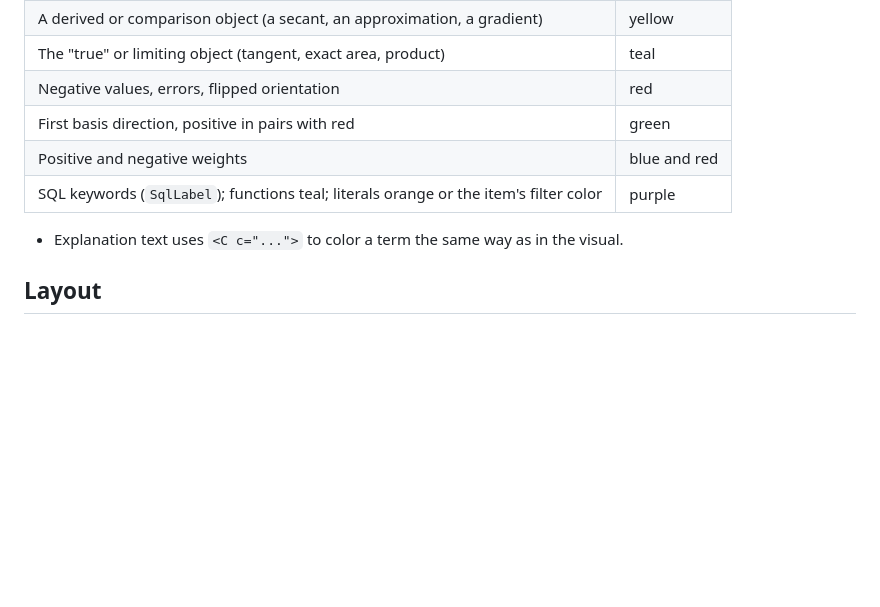
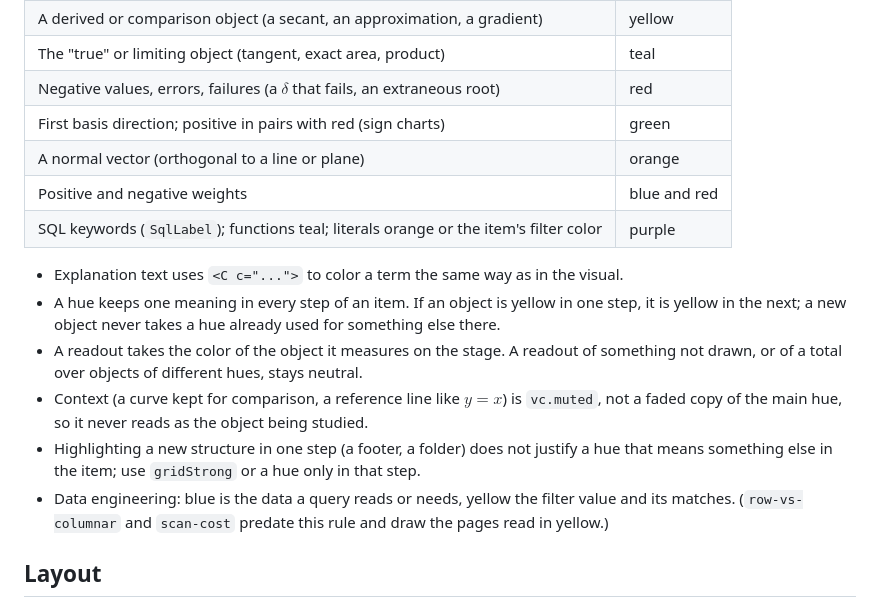
Before and after one commit to daniekans/lumen, a Markdown page: docs/DESIGN.md, the part around the change. Rendered like a GitHub page; blank space fills up the shorter version.

Commit message:
docs: palette rules from the color review

```diff
--- a/docs/DESIGN.md
+++ b/docs/DESIGN.md
@@ -37,12 +37,23 @@ Use `vc` and `role` from `src/styles/viz-colors.ts`; never a hex literal in a co
 | The main object (a function, a vector being studied)                                  | blue         |
 | A derived or comparison object (a secant, an approximation, a gradient)               | yellow       |
 | The "true" or limiting object (tangent, exact area, product)                          | teal         |
-| Negative values, errors, flipped orientation                                          | red          |
-| First basis direction, positive in pairs with red                                     | green        |
+| Negative values, errors, failures (a $\delta$ that fails, an extraneous root)         | red          |
+| First basis direction; positive in pairs with red (sign charts)                       | green        |
+| A normal vector (orthogonal to a line or plane)                                       | orange       |
 | Positive and negative weights                                                         | blue and red |
 | SQL keywords (`SqlLabel`); functions teal; literals orange or the item's filter color | purple       |
 
 - Explanation text uses `<C c="...">` to color a term the same way as in the visual.
+- A hue keeps one meaning in every step of an item. If an object is yellow in one step, it is
+  yellow in the next; a new object never takes a hue already used for something else there.
+- A readout takes the color of the object it measures on the stage. A readout of something not
+  drawn, or of a total over objects of different hues, stays neutral.
+- Context (a curve kept for comparison, a reference line like $y = x$) is `vc.muted`, not a faded
+  copy of the main hue, so it never reads as the object being studied.
+- Highlighting a new structure in one step (a footer, a folder) does not justify a hue that
+  means something else in the item; use `gridStrong` or a hue only in that step.
+- Data engineering: blue is the data a query reads or needs, yellow the filter value and its
+  matches. (`row-vs-columnar` and `scan-cost` predate this rule and draw the pages read in yellow.)
 
 ## Layout
 
```
Also changed, not shown: docs/ROADMAP.md (+3 -5 lines).
